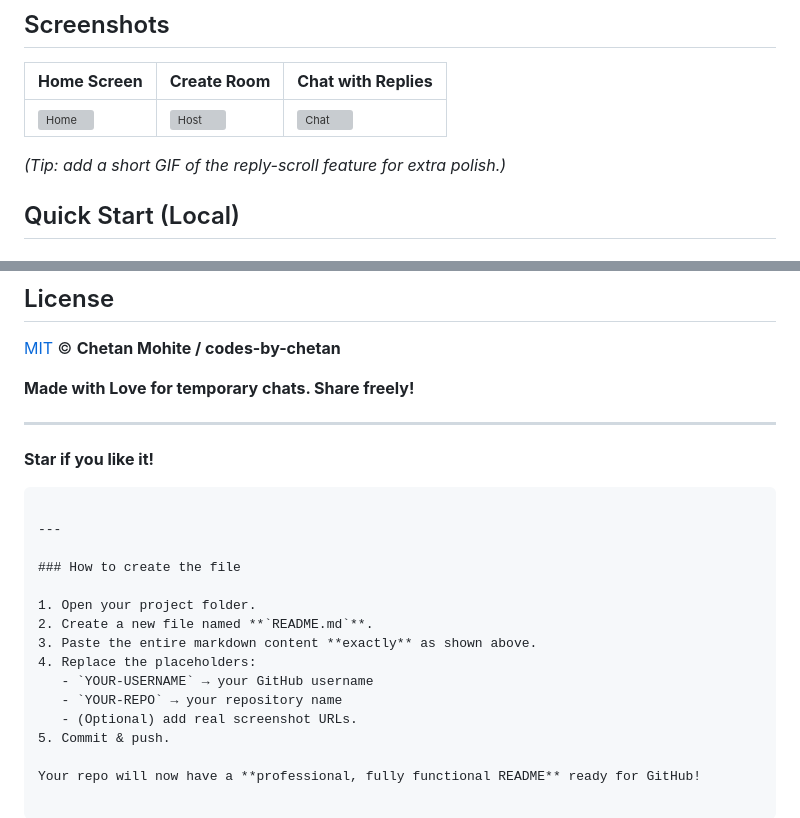
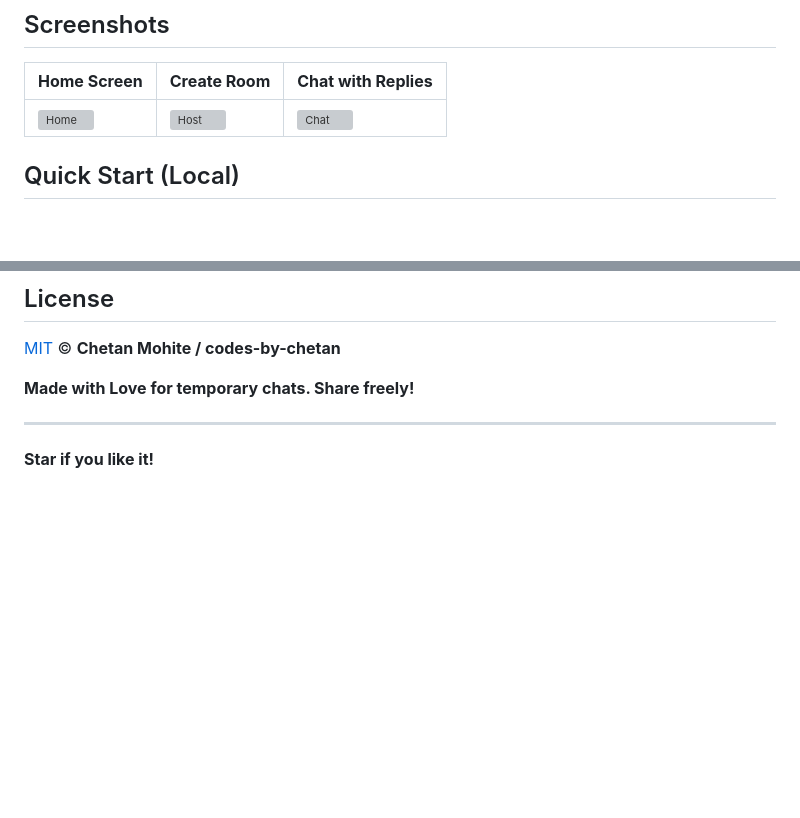
Before and after one commit to codes-by-chetan/temp-chat, a Markdown page: README.md, 2 parts joined by grey strips. Rendered like a GitHub page; blank space fills up the shorter version; grey boxes are pictures that could not be loaded.

Commit message:
fix: readme fixed

````diff
--- a/README.md
+++ b/README.md
@@ -67,7 +67,7 @@
 |-----------------|-----------------|-----------------------|
 | ![Home](https://cdn.jsdelivr.net/gh/codes-by-chetan/Images_Server@main/tempchat_home.png) | ![Host](https://cdn.jsdelivr.net/gh/codes-by-chetan/Images_Server@main/tempchat_room_cretated.png) | ![Chat](https://cdn.jsdelivr.net/gh/codes-by-chetan/Images_Server@main/tempchat_chat_demo.png) |
 
-*(Tip: add a short GIF of the reply-scroll feature for extra polish.)*
+
 
 ## Quick Start (Local)
 
@@ -168,19 +168,3 @@ Deployment: Render / Vercel (Serverless)
 ---
 
 **Star if you like it!**
-```
-
----
-
-### How to create the file
-
-1. Open your project folder.
-2. Create a new file named **`README.md`**.
-3. Paste the entire markdown content **exactly** as shown above.
-4. Replace the placeholders:
-   - `YOUR-USERNAME` → your GitHub username
-   - `YOUR-REPO` → your repository name
-   - (Optional) add real screenshot URLs.
-5. Commit & push.
-
-Your repo will now have a **professional, fully functional README** ready for GitHub!
````
